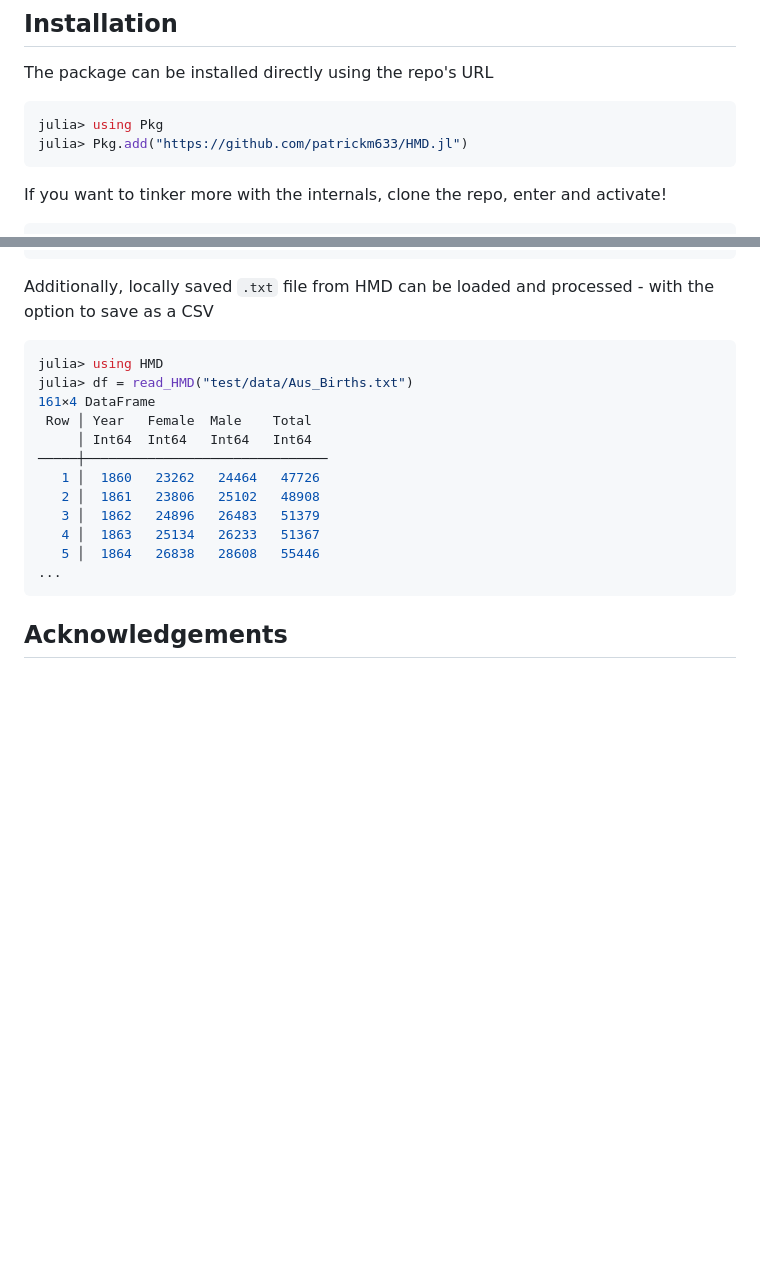
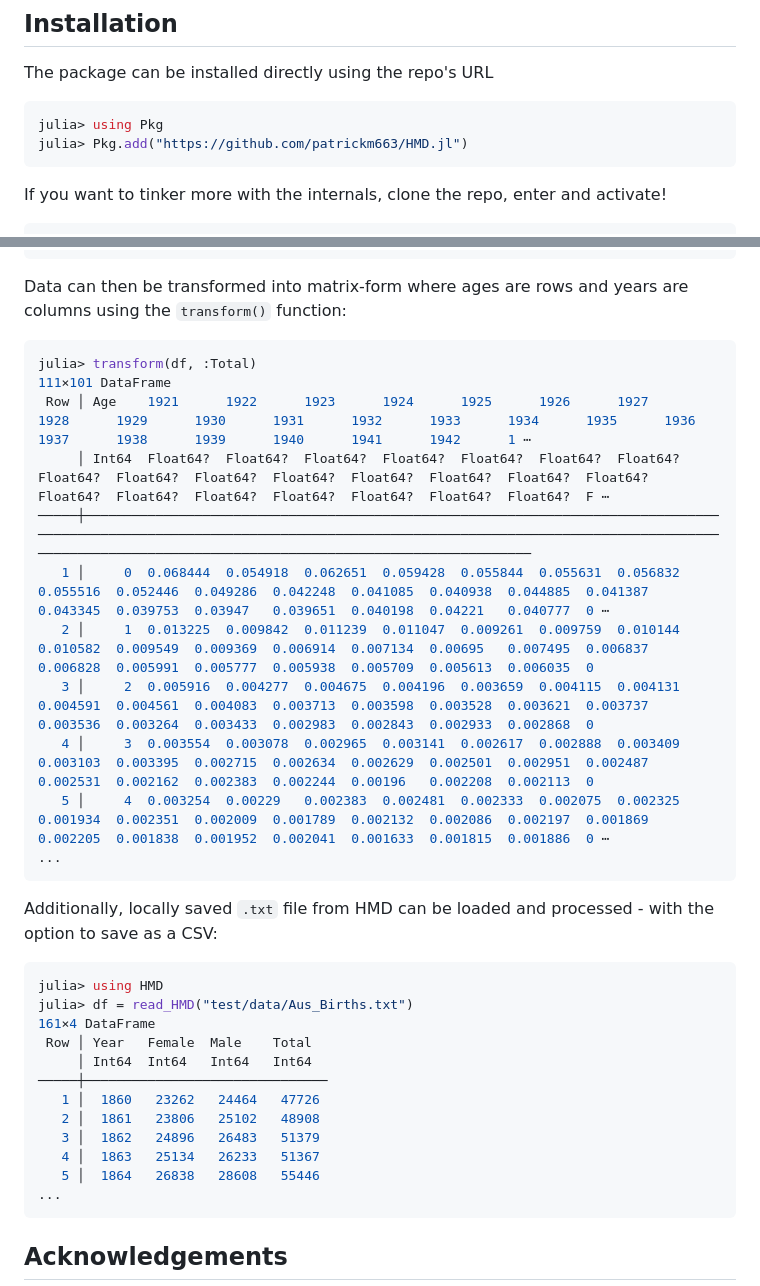
Before and after one commit to patrickm663/HMD.jl, a Markdown page: README.md, 2 parts joined by grey strips. GitHub-like rendering; blank space fills up the shorter version.

Commit message:
Docs: add further example

````diff
--- a/README.md
+++ b/README.md
@@ -12,7 +12,7 @@ The package can be installed directly using the repo's URL
 
 ```julia
 julia> using Pkg
-julia> Pkg.add("https://github.com/patrickm633/HMD.jl")
+julia> Pkg.add("https://github.com/patrickm663/HMD.jl")
 ```
 
 If you want to tinker more with the internals, clone the repo, enter and activate!
@@ -78,7 +78,23 @@ julia> df
 ...
 ```
 
-Additionally, locally saved `.txt` file from HMD can be loaded and processed - with the option to save as a CSV
+Data can then be transformed into matrix-form where ages are rows and years are columns using the `transform()` function:
+
+```julia
+julia> transform(df, :Total)
+111×101 DataFrame
+ Row │ Age    1921      1922      1923      1924      1925      1926      1927      1928      1929      1930      1931      1932      1933      1934      1935      1936      1937      1938      1939      1940      1941      1942      1 ⋯
+     │ Int64  Float64?  Float64?  Float64?  Float64?  Float64?  Float64?  Float64?  Float64?  Float64?  Float64?  Float64?  Float64?  Float64?  Float64?  Float64?  Float64?  Float64?  Float64?  Float64?  Float64?  Float64?  Float64?  F ⋯
+─────┼───────────────────────────────────────────────────────────────────────────────────────────────────────────────────────────────────────────────────────────────────────────────────────────────────────────────────────────────────────
+   1 │     0  0.068444  0.054918  0.062651  0.059428  0.055844  0.055631  0.056832  0.055516  0.052446  0.049286  0.042248  0.041085  0.040938  0.044885  0.041387  0.043345  0.039753  0.03947   0.039651  0.040198  0.04221   0.040777  0 ⋯
+   2 │     1  0.013225  0.009842  0.011239  0.011047  0.009261  0.009759  0.010144  0.010582  0.009549  0.009369  0.006914  0.007134  0.00695   0.007495  0.006837  0.006828  0.005991  0.005777  0.005938  0.005709  0.005613  0.006035  0
+   3 │     2  0.005916  0.004277  0.004675  0.004196  0.003659  0.004115  0.004131  0.004591  0.004561  0.004083  0.003713  0.003598  0.003528  0.003621  0.003737  0.003536  0.003264  0.003433  0.002983  0.002843  0.002933  0.002868  0
+   4 │     3  0.003554  0.003078  0.002965  0.003141  0.002617  0.002888  0.003409  0.003103  0.003395  0.002715  0.002634  0.002629  0.002501  0.002951  0.002487  0.002531  0.002162  0.002383  0.002244  0.00196   0.002208  0.002113  0
+   5 │     4  0.003254  0.00229   0.002383  0.002481  0.002333  0.002075  0.002325  0.001934  0.002351  0.002009  0.001789  0.002132  0.002086  0.002197  0.001869  0.002205  0.001838  0.001952  0.002041  0.001633  0.001815  0.001886  0 ⋯
+...
+```
+
+Additionally, locally saved `.txt` file from HMD can be loaded and processed - with the option to save as a CSV:
 
 ```julia
 julia> using HMD
````
